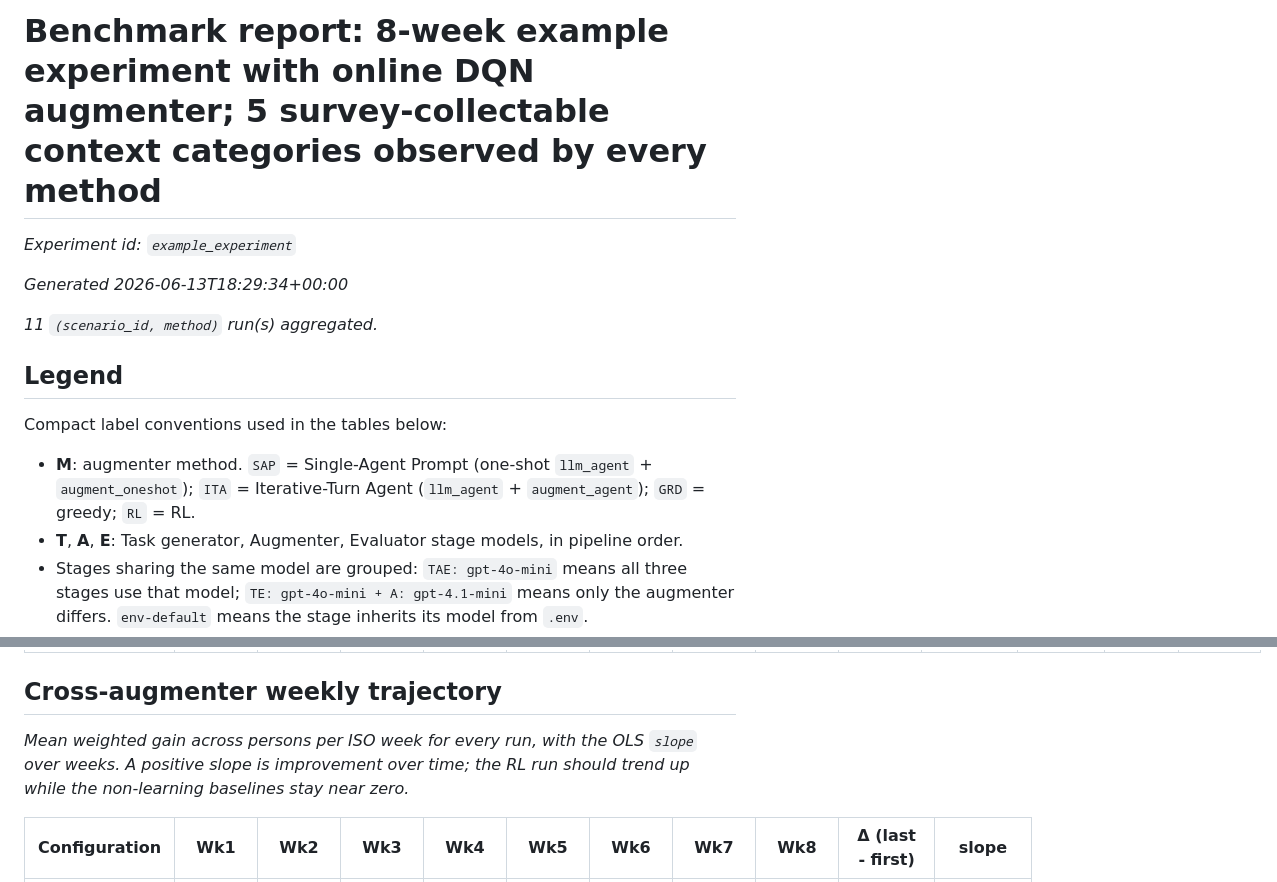
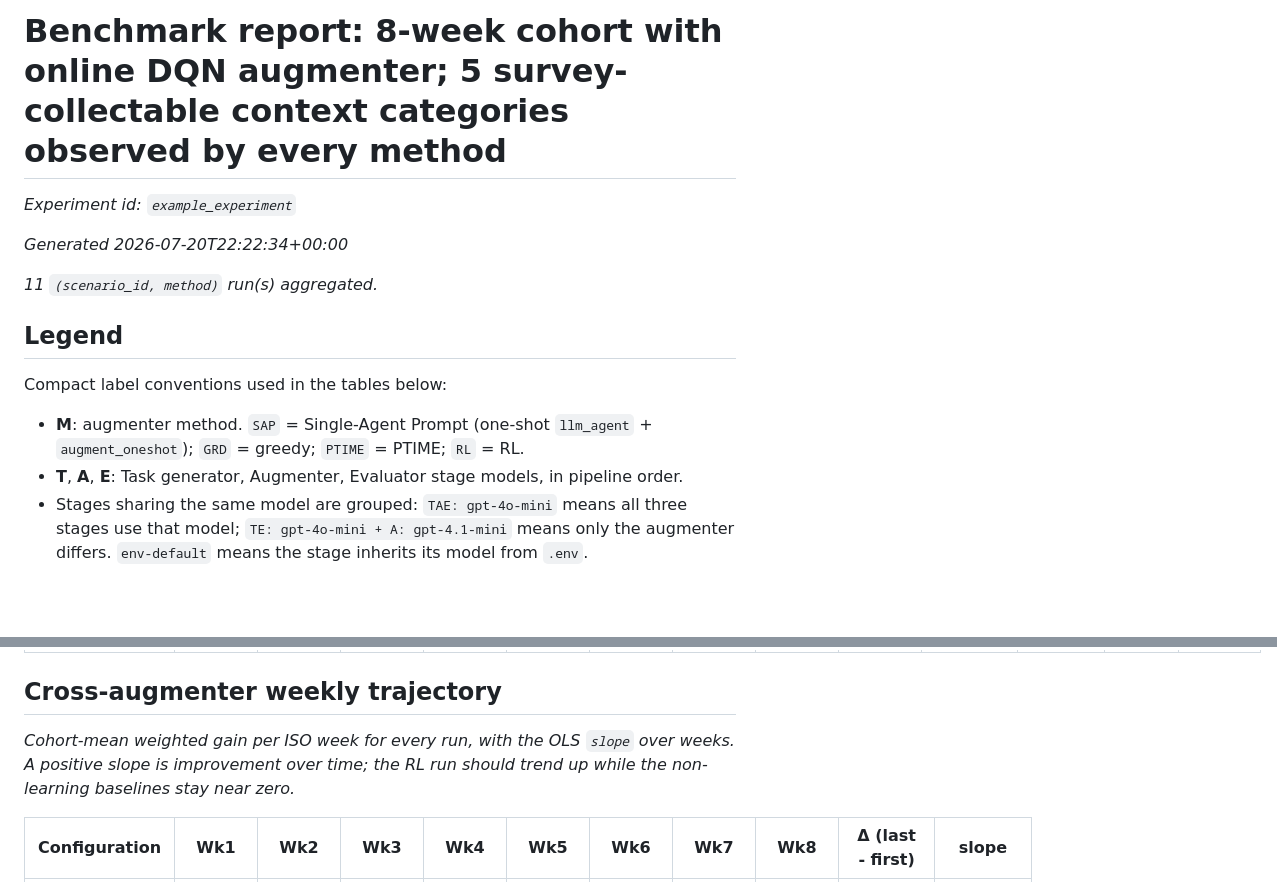
Before and after one commit to MaaniBeigy/calendar-bench, a Markdown page: docs/benchmark_report.md, 2 parts joined by grey strips. Rendered like a GitHub page; blank space fills up the shorter version.

Commit message:
:test_tube: updates experiment reports

```diff
--- a/docs/benchmark_report.md
+++ b/docs/benchmark_report.md
@@ -1,8 +1,8 @@
-# Benchmark report: 8-week example experiment with online DQN augmenter; 5 survey-collectable context categories observed by every method
+# Benchmark report: 8-week cohort with online DQN augmenter; 5 survey-collectable context categories observed by every method
 
 _Experiment id: `example_experiment`_
 
-_Generated 2026-06-13T18:29:34+00:00_
+_Generated 2026-07-20T22:22:34+00:00_
 
 _11 `(scenario_id, method)` run(s) aggregated._
 
@@ -10,7 +10,7 @@ _11 `(scenario_id, method)` run(s) aggregated._
 
 Compact label conventions used in the tables below:
 
-* **M**: augmenter method. `SAP` = Single-Agent Prompt (one-shot `llm_agent` + `augment_oneshot`); `ITA` = Iterative-Turn Agent (`llm_agent` + `augment_agent`); `GRD` = greedy; `RL` = RL.
+* **M**: augmenter method. `SAP` = Single-Agent Prompt (one-shot `llm_agent` + `augment_oneshot`); `GRD` = greedy; `PTIME` = PTIME; `RL` = RL.
 * **T**, **A**, **E**: Task generator, Augmenter, Evaluator stage models, in pipeline order.
 * Stages sharing the same model are grouped: `TAE: gpt-4o-mini` means all three stages use that model; `TE: gpt-4o-mini + A: gpt-4.1-mini` means only the augmenter differs. `env-default` means the stage inherits its model from `.env`.
 
@@ -84,7 +84,7 @@ _Per-week median weighted gain across persons, IQM at the final week, and the pe
 
 ## Cross-augmenter weekly trajectory
 
-_Mean weighted gain across persons per ISO week for every run, with the OLS `slope` over weeks. A positive slope is improvement over time; the RL run should trend up while the non-learning baselines stay near zero._
+_Cohort-mean weighted gain per ISO week for every run, with the OLS `slope` over weeks. A positive slope is improvement over time; the RL run should trend up while the non-learning baselines stay near zero._
 
 | Configuration | Wk1 | Wk2 | Wk3 | Wk4 | Wk5 | Wk6 | Wk7 | Wk8 | Δ (last - first) | slope |
 |---|---|---|---|---|---|---|---|---|---|---|
```
Also changed, not shown: other parts of docs/benchmark_report.md (+1 -1 lines), docs/PHLC-2026/cross_augmenter_weekly.png, docs/cross_augmenter_weekly.png.
